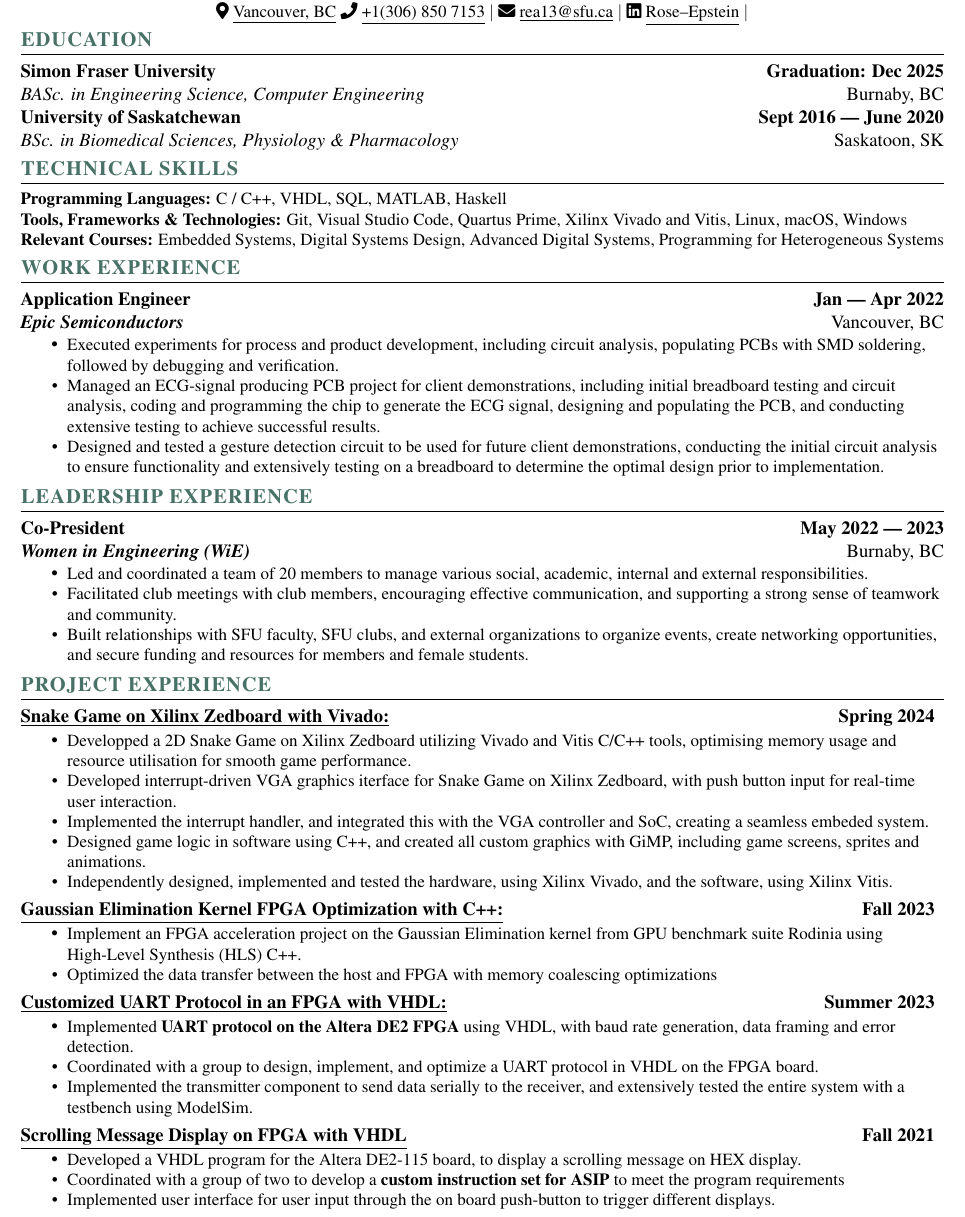
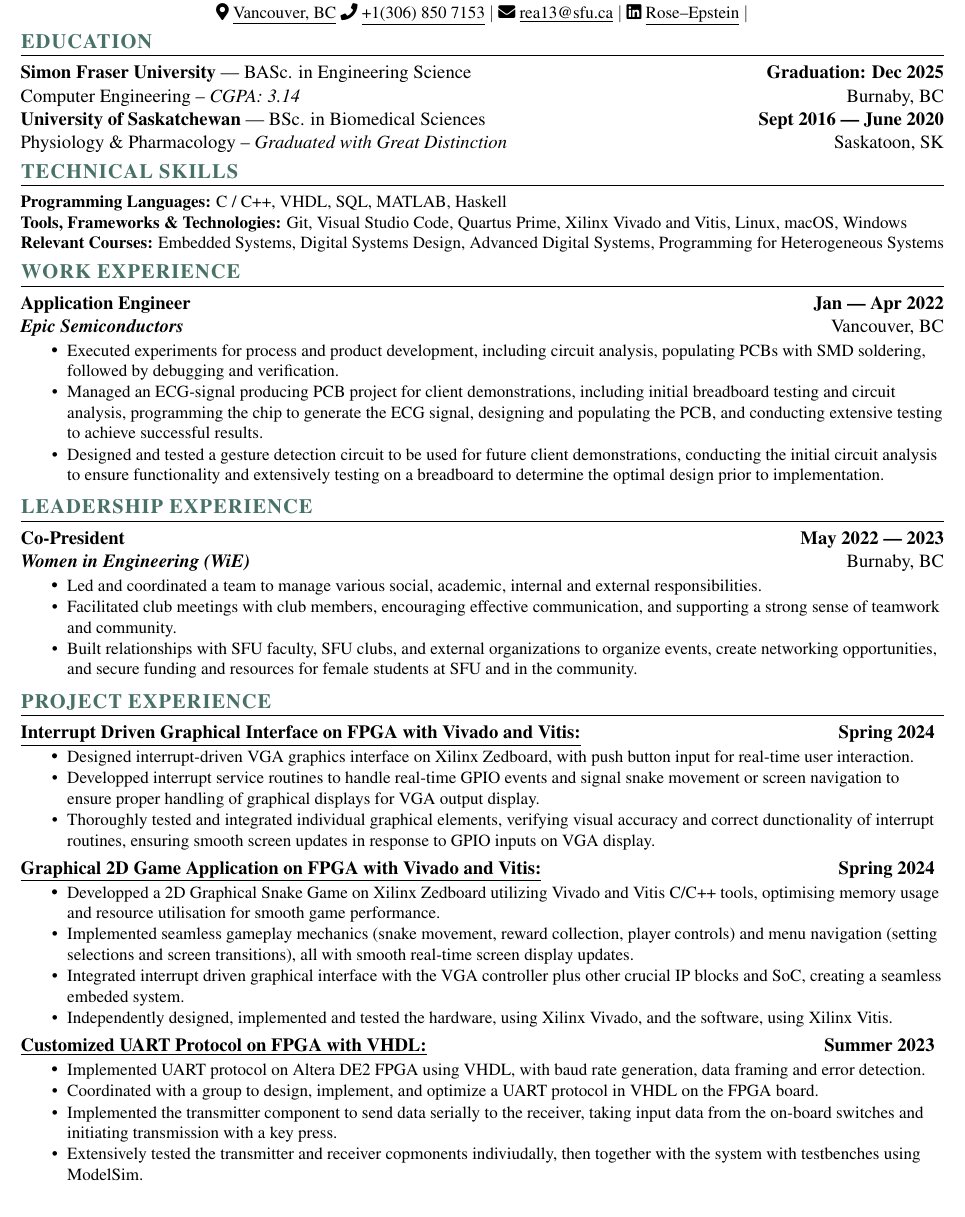
Before and after one commit to roseeeeeeeep/Resume, a LaTeX CV (Rose_Epstein_Resume.tex): part of the page, cut so that both start at the same text. Compiled offline with pdfLaTeX.

Commit message:
Firmware version resume up to date. 452 project and UART protocol

```diff
--- a/Rose_Epstein_Resume.tex
+++ b/Rose_Epstein_Resume.tex
@@ -70,9 +70,10 @@
     {\textbf{#3} \hfill \textbf{#4 --- #5}\\ \textbf{\emph{#1}} \hfill #2\\}
 }
 
-\newcommand{\school} [4] {
-    {\textbf{#1} \hfill \textbf{#2}\\ \emph{#3} \hfill #4\\}
+\newcommand{\school} [6] {
+    {\textbf{#1} --- #3 \hfill \textbf{#2}\\ #4 -- \emph{#6} \hfill #5\\}
 }
+
 
 \newcommand{\workItemListStart} [0] {
     \vspace{-1pt}
@@ -107,8 +108,8 @@
 
     %----Education----%
     \section{EDUCATION}
-    \school{Simon Fraser University}{Graduation: Dec 2025}{BASc. in Engineering Science, Computer Engineering}{Burnaby, BC}
-    \school{University of Saskatchewan}{Sept 2016 --- June 2020}{BSc. in Biomedical Sciences, Physiology \& Pharmacology}{Saskatoon, SK}
+    \school{Simon Fraser University}{Graduation: Dec 2025}{BASc. in Engineering Science}{Computer Engineering}{Burnaby, BC}{CGPA: 3.14}
+    \school{University of Saskatchewan}{Sept 2016 --- June 2020}{BSc. in Biomedical Sciences}{Physiology \& Pharmacology}{Saskatoon, SK}{Graduated with Great Distinction}
     %----End of Education----%
 
     %----Skills----%
@@ -128,7 +129,7 @@
     \workItemListStart{}
         \Item{Executed experiments for process and product development, including circuit analysis, populating PCBs with SMD soldering, followed by debugging and verification.}
         \Item{Managed an ECG-signal producing PCB project for client demonstrations, including initial breadboard testing and circuit analysis,
-                coding and programming the chip to generate the ECG signal, designing and populating the PCB, and conducting extensive testing to achieve successful results.}
+                programming the chip to generate the ECG signal, designing and populating the PCB, and conducting extensive testing to achieve successful results.}
         \Item{Designed and tested a gesture detection circuit to be used for future client demonstrations, conducting the initial circuit analysis to ensure functionality
                 and extensively testing on a breadboard to determine the optimal design prior to implementation.}
         \workItemListEnd{}
@@ -138,39 +139,52 @@
     \section{LEADERSHIP EXPERIENCE}
     \employer{Women in Engineering (WiE)}{Burnaby, BC}{Co-President}{May 2022}{2023}
     \workItemListStart{}
-        \Item{Led and coordinated a team of 20 members to manage various social, academic, internal and external responsibilities.}
+        \Item{Led and coordinated a team to manage various social, academic, internal and external responsibilities.}
         \Item{Facilitated club meetings with club members, encouraging effective communication, and supporting a strong sense of teamwork and community.}
-        \Item{Built relationships with SFU faculty, SFU clubs, and external organizations to organize events, create networking opportunities, and secure funding and resources for members and female students.}
+        \Item{Built relationships with SFU faculty, SFU clubs, and external organizations to organize events, create networking opportunities, and secure funding and resources for female students at SFU and in the community.}
     \workItemListEnd{}
     %----End of Awards----%
 
     %----Projects----%
     \section{PROJECT EXPERIENCE}
-    {{\color{colorValue}} \underline{\textbf{Snake Game on Xilinx Zedboard with Vivado:}}} \hfill \textbf{Spring 2024}
+    {{\color{colorValue}} \underline{\textbf{Interrupt Driven Graphical Interface on FPGA with Vivado and Vitis:}}} \hfill \textbf{Spring 2024}
     \resumeItemListStart{}
-        \Item{Developped a 2D Snake Game on Xilinx Zedboard utilizing Vivado and Vitis C/C++ tools, optimising memory usage and resource utilisation for smooth game performance.}
-        \Item{Developed interrupt-driven VGA graphics iterface for Snake Game on Xilinx Zedboard, with push button input for real-time user interaction.}
-        \Item{Implemented the interrupt handler, and integrated this with the VGA controller and SoC, creating a seamless embeded system.}
-        \Item{Designed game logic in software using C++, and created all custom graphics with GiMP, including game screens, sprites and animations.}
-        \Item{Independently designed, implemented and tested the hardware, using Xilinx Vivado, and the software, using Xilinx Vitis.}
+        \Item{Designed interrupt-driven VGA graphics interface on Xilinx Zedboard, with push button input for real-time user interaction.}
+        \Item{Developped interrupt service routines to handle real-time GPIO events and signal snake movement or screen navigation to ensure proper handling of graphical displays for VGA output display.}
+        \Item{Thoroughly tested and integrated individual graphical elements, verifying visual accuracy and correct dunctionality of interrupt routines, ensuring smooth screen updates in response to GPIO inputs on VGA display.}
     \resumeItemListEnd{}
-    {{\color{colorValue}} \underline{\textbf{Gaussian Elimination Kernel FPGA Optimization with C++:}}} \hfill \textbf{Fall 2023}
+    {{\color{colorValue}} \underline{\textbf{Graphical 2D Game Application on FPGA with Vivado and Vitis:}}} \hfill \textbf{Spring 2024}
     \resumeItemListStart{}
-        \Item{Implement an FPGA acceleration project on the Gaussian Elimination kernel from GPU benchmark suite Rodinia using High-Level Synthesis (HLS) C++.}
-        \Item{Optimized the data transfer between the host and FPGA with memory coalescing optimizations}
+    \Item{Developped a 2D Graphical Snake Game on Xilinx Zedboard utilizing Vivado and Vitis C/C++ tools, optimising memory usage and resource utilisation for smooth game performance.}
+    %\Item{Designed game logic in software using C++ and created all custom graphics with GiMP, including game screens, sprites and animations.}
+    \Item{Implemented seamless gameplay mechanics (snake movement, reward collection, player controls) and menu navigation (setting selections and screen transitions), all with smooth real-time screen display updates.}
+    \Item{Integrated interrupt driven graphical interface with the VGA controller plus other crucial IP blocks and SoC, creating a seamless embeded system.}
+    \Item{Independently designed, implemented and tested the hardware, using Xilinx Vivado, and the software, using Xilinx Vitis.}
     \resumeItemListEnd{}
-    {{\color{colorValue}} \underline{\textbf{Customized UART Protocol in an FPGA with VHDL:}}} \hfill \textbf{Summer 2023}
+    %{{\color{colorValue}} \underline{\textbf{Gaussian Elimination Kernel FPGA Optimization with C++:}}} \hfill \textbf{Fall 2023}
+    %\resumeItemListStart{}
+    %    \Item{Implement an FPGA acceleration project on the Gaussian Elimination kernel from GPU benchmark suite Rodinia using High-Level Synthesis (HLS) C++.}
+    %    \Item{Optimized the data transfer between the host and FPGA with memory coalescing optimizations}
+    %\resumeItemListEnd{}
+    {{\color{colorValue}} \underline{\textbf{Customized UART Protocol on FPGA with VHDL:}}} \hfill \textbf{Summer 2023}
     \resumeItemListStart{}
-        \Item{Implemented \textbf{UART protocol on the Altera DE2 FPGA} using VHDL, with baud rate generation, data framing and error detection.}
+        \Item{Implemented UART protocol on Altera DE2 FPGA using VHDL, with baud rate generation, data framing and error detection.}
         \Item{Coordinated with a group to design, implement, and optimize a UART protocol in VHDL on the FPGA board.}
-        \Item{Implemented the transmitter component to send data serially to the receiver, and extensively tested the entire system with a testbench using ModelSim.}
+        \Item{Implemented the transmitter component to send data serially to the receiver, taking input data from the on-board switches and initiating transmission with a key press.}
+        \Item{Extensively tested the transmitter and receiver copmonents indiviudally, then together with the system with testbenches using ModelSim.}
     \resumeItemListEnd{}
-    {{\color{colorValue}} \underline{\textbf{Scrolling Message Display on FPGA with VHDL}}} \hfill \textbf{Fall 2021}
-    \resumeItemListStart{}
-        \Item{Developed a VHDL program for the Altera DE2-115 board, to display a scrolling message on HEX display.}
-        \Item{Coordinated with a group of two to develop a \textbf{custom instruction set for ASIP} to meet the program requirements}
-        \Item{Implemented user interface for user input through the on board push-button to trigger different displays.}
-    \resumeItemListEnd{}
+    %{{\color{colorValue}} \underline{\textbf{Roulette Game on FPGA with VHDL:}}} \hfill \textbf{Summer 2023}
+    %\resumeItemListStart{}
+    %    \Item{Implemented UART protocol on the Altera DE2 FPGA using VHDL, with baud rate generation, data framing and error detection.}
+    %    \Item{Coordinated with a group to design, implement, and optimize a UART protocol in VHDL on the FPGA board.}
+    %    \Item{Implemented the transmitter component to send data serially to the receiver, and extensively tested the entire system with a testbench using ModelSim.}
+    %\resumeItemListEnd{}
+    %{{\color{colorValue}} \underline{\textbf{Scrolling Message Display on FPGA with VHDL}}} \hfill \textbf{Fall 2021}
+    %\resumeItemListStart{}
+    %    \Item{Developed a VHDL program for the Altera DE2-115 board, to display a scrolling message on HEX display.}
+    %    \Item{Coordinated with a group of two to develop a custom instruction set for ASIP to meet the program requirements}
+    %    \Item{Implemented user interface for user input through the on board push-button to trigger different displays.}
+    %\resumeItemListEnd{}
     %----End of Projects----%
 
 \end{document}
```
Also changed, not shown: Rose_Epstein_Resume.pdf, Rose_Epstein_Resume.tex (4 more changed lines).
